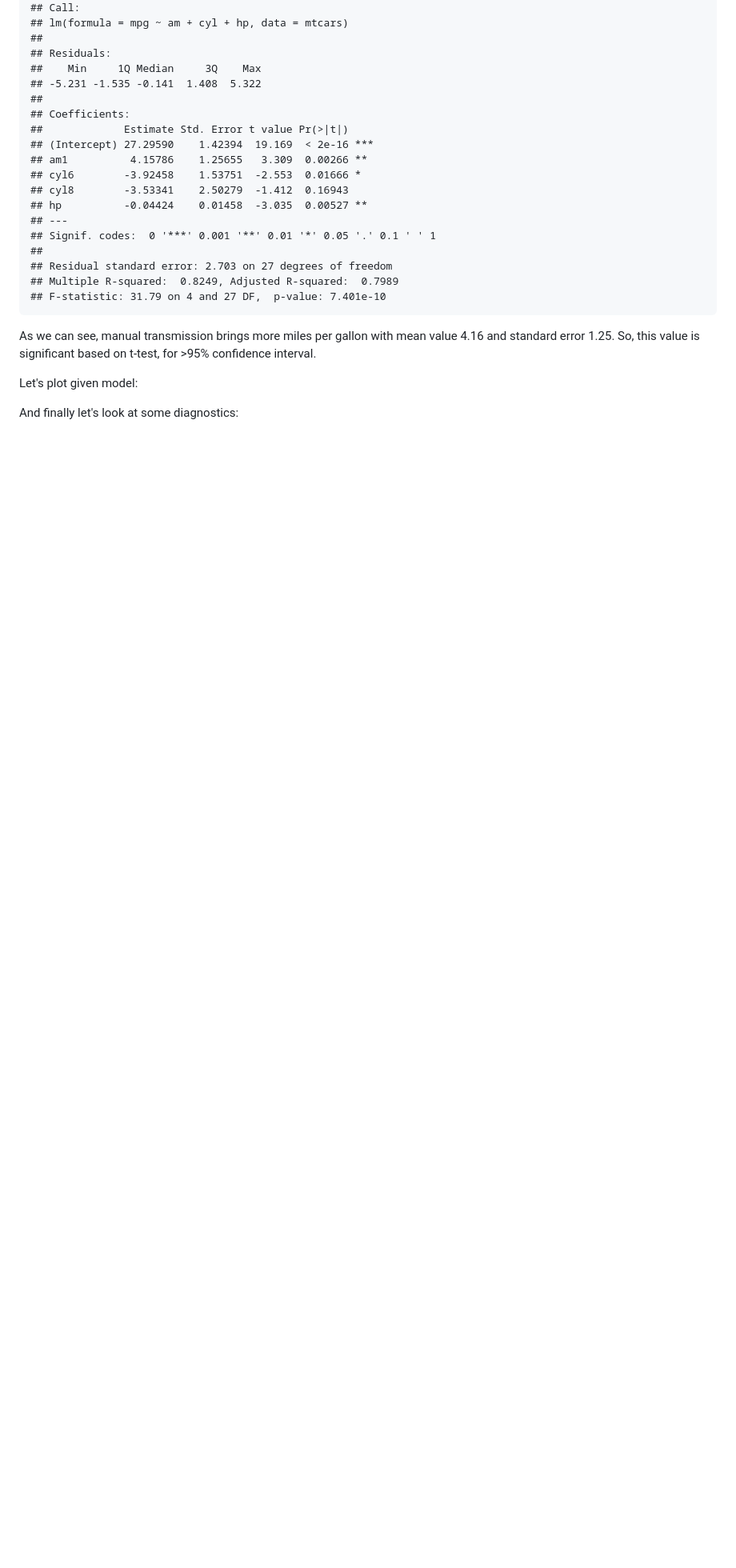
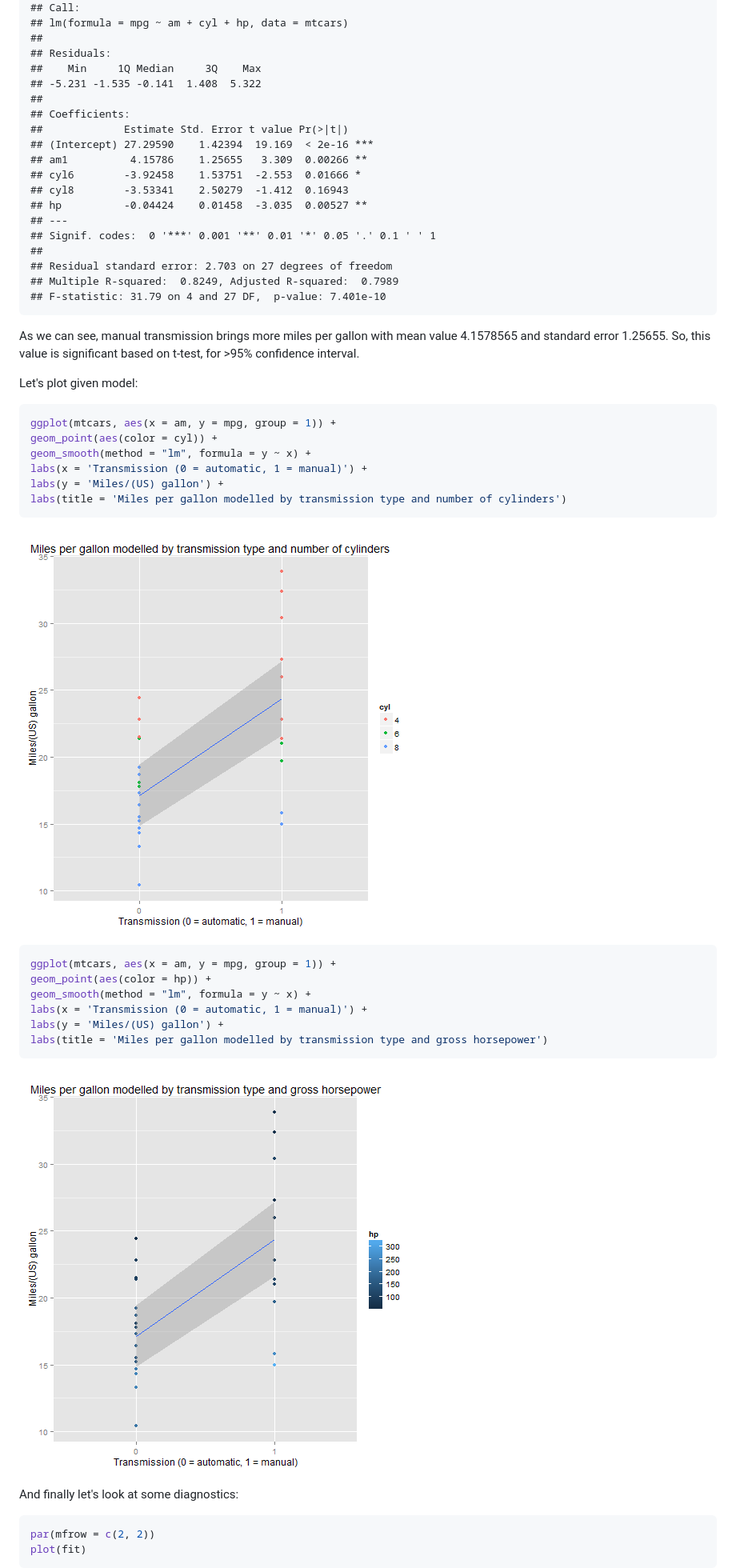
Before and after one commit to yermilov/coursera.regmods-012, a Markdown page: report.md, the part around one of its changes. Shown at 80% size. GitHub-like rendering; pictures changed too: figure/unnamed-chunk-7-1.png (added), figure/unnamed-chunk-8-1.png (added); blank space fills up the shorter version.

Commit message:
report finished

````diff
--- a/report.md
+++ b/report.md
@@ -224,13 +233,39 @@ summary(fit)
 ## F-statistic: 31.79 on 4 and 27 DF,  p-value: 7.401e-10
 ```
 
-As we can see, manual transmission brings more miles per gallon with mean value 4.16 and standard error 1.25. So, this value is significant based on t-test, for >95% confidence interval.
+As we can see, manual transmission brings more miles per gallon with mean value 4.1578565 and standard error 1.25655. So, this value is significant based on t-test, for >95% confidence interval.
 
 Let's plot given model:
 
 
+```r
+ggplot(mtcars, aes(x = am, y = mpg, group = 1)) +
+geom_point(aes(color = cyl)) +
+geom_smooth(method = "lm", formula = y ~ x) +
+labs(x = 'Transmission (0 = automatic, 1 = manual)') +
+labs(y = 'Miles/(US) gallon') +
+labs(title = 'Miles per gallon modelled by transmission type and number of cylinders')
+```
+
+![plot of chunk unnamed-chunk-7](figure/unnamed-chunk-7-1.png)
+
+
+```r
+ggplot(mtcars, aes(x = am, y = mpg, group = 1)) +
+geom_point(aes(color = hp)) +
+geom_smooth(method = "lm", formula = y ~ x) +
+labs(x = 'Transmission (0 = automatic, 1 = manual)') +
+labs(y = 'Miles/(US) gallon') +
+labs(title = 'Miles per gallon modelled by transmission type and gross horsepower')
+```
+
+![plot of chunk unnamed-chunk-8](figure/unnamed-chunk-8-1.png)
 
 And finally let's look at some diagnostics:
 
 
+```r
+par(mfrow = c(2, 2))
+plot(fit)
+```
 
````
Also changed, not shown: other parts of report.md (+25 -14 lines), figure/unnamed-chunk-3-1.png, figure/unnamed-chunk-9-1.png (added), 7 other files.
